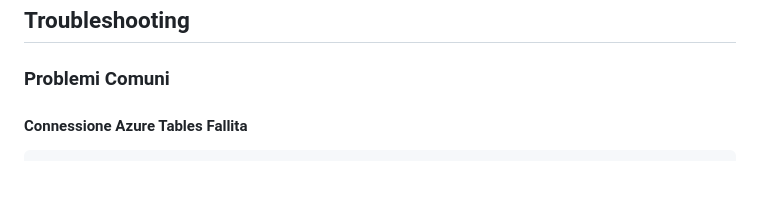
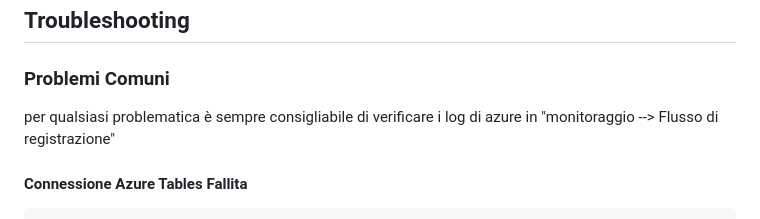
Before and after one commit to matteo-farinelli/azure-deploy, a Markdown page: README.md, the part around the change. Drawn GitHub-style; blank space fills up the shorter version.

````diff
--- a/README.md
+++ b/README.md
@@ -364,6 +364,8 @@ consume_test_reset_flag(user_email, test_name)
 
 ### Problemi Comuni
 
+per qualsiasi problematica è sempre consigliabile di verificare i log di azure in "monitoraggio --> Flusso di registrazione"
+
 #### Connessione Azure Tables Fallita
 ```bash
 # Verifica la connection string
````
